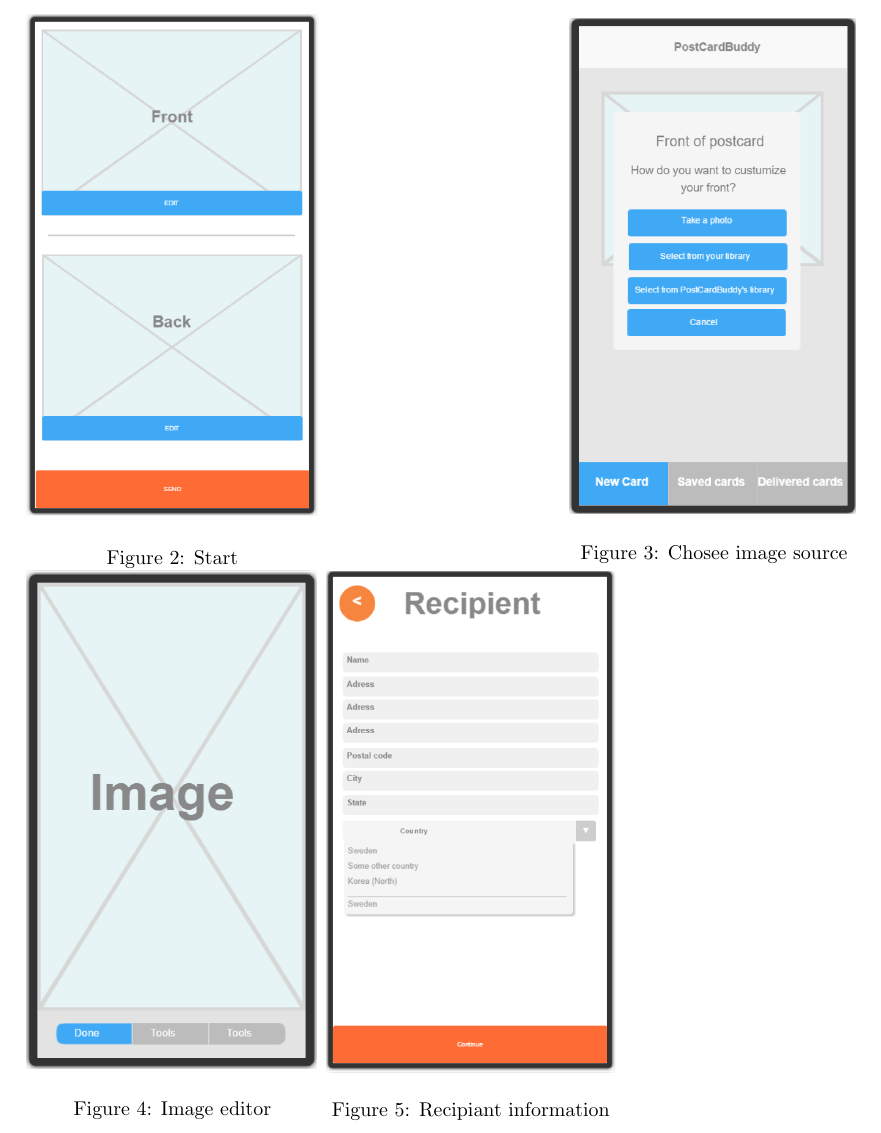
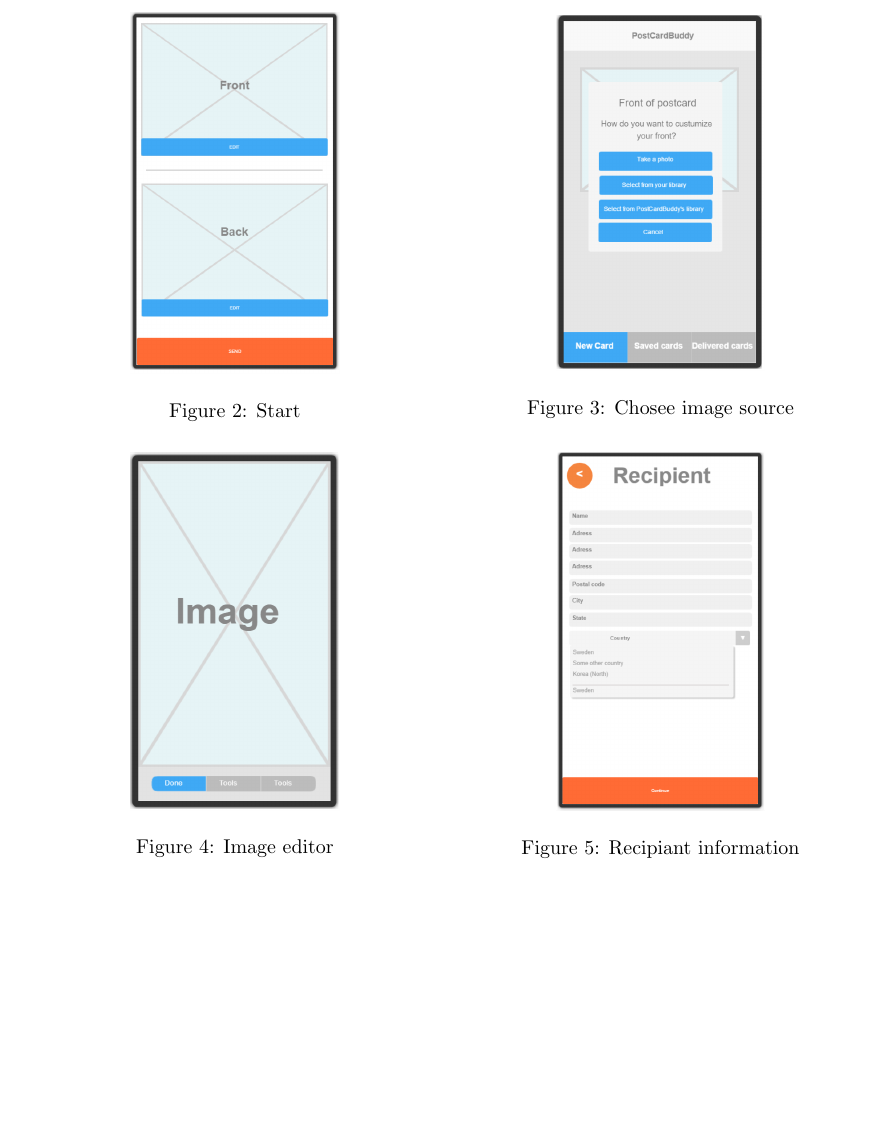
Before and after one commit to Mejvik/ETS170, a LaTeX document (System Requirements/sr.tex): part of page 8 of 15, cut so that both start at the same text, the shorter picture padded with empty space. Compiled offline with pdfLaTeX.

Commit message:
SR Prototype image layout fixed

```diff
--- a/System Requirements/sr.tex
+++ b/System Requirements/sr.tex
@@ -271,23 +271,28 @@ Short text describing this section.
 \item [Req 1.4.1.5 Postage print] The postage shall be printed in the top right corner on the back of the postcard.
 
 \begin{figure}
-	\begin{minipage}{0.35\textwidth}
-		\includegraphics[width=\linewidth]{Prototype_img/p1.png}
+\centering
+	\begin{minipage}{0.5\textwidth}
+	\centering
+		\includegraphics[width=0.5\textwidth]{Prototype_img/p1.png}
 		\caption{Start}
 		\label{fig:p1}
-	\end{minipage}
-	\begin{minipage}{0.35\textwidth}
-		\includegraphics[width=\linewidth]{Prototype_img/p2.png}
+	\end{minipage}~
+	\begin{minipage}{0.5\textwidth}
+	\centering
+		\includegraphics[width=0.5\textwidth]{Prototype_img/p2.png}
 		\caption{Chosee image source}
 		\label{fig:p2}
-	\end{minipage}
-	\begin{minipage}{0.35\textwidth}
-		\includegraphics[width=\linewidth]{Prototype_img/p3.png}
+	\end{minipage}\\[0.5cm]
+	\begin{minipage}{0.5\textwidth}
+	\centering
+		\includegraphics[width=0.5\textwidth]{Prototype_img/p3.png}
 		\caption{Image editor}
 		\label{fig:p3}
-	\end{minipage}
-	\begin{minipage}{0.35\textwidth}
-		\includegraphics[width=\linewidth]{Prototype_img/p4.png}
+	\end{minipage}~
+	\begin{minipage}{0.5\textwidth}
+	\centering
+		\includegraphics[width=0.5\textwidth]{Prototype_img/p4.png}
 		\caption{Recipiant information}
 		\label{fig:p4}
 	\end{minipage}
```
Also changed, not shown: System Requirements/sr.pdf.
